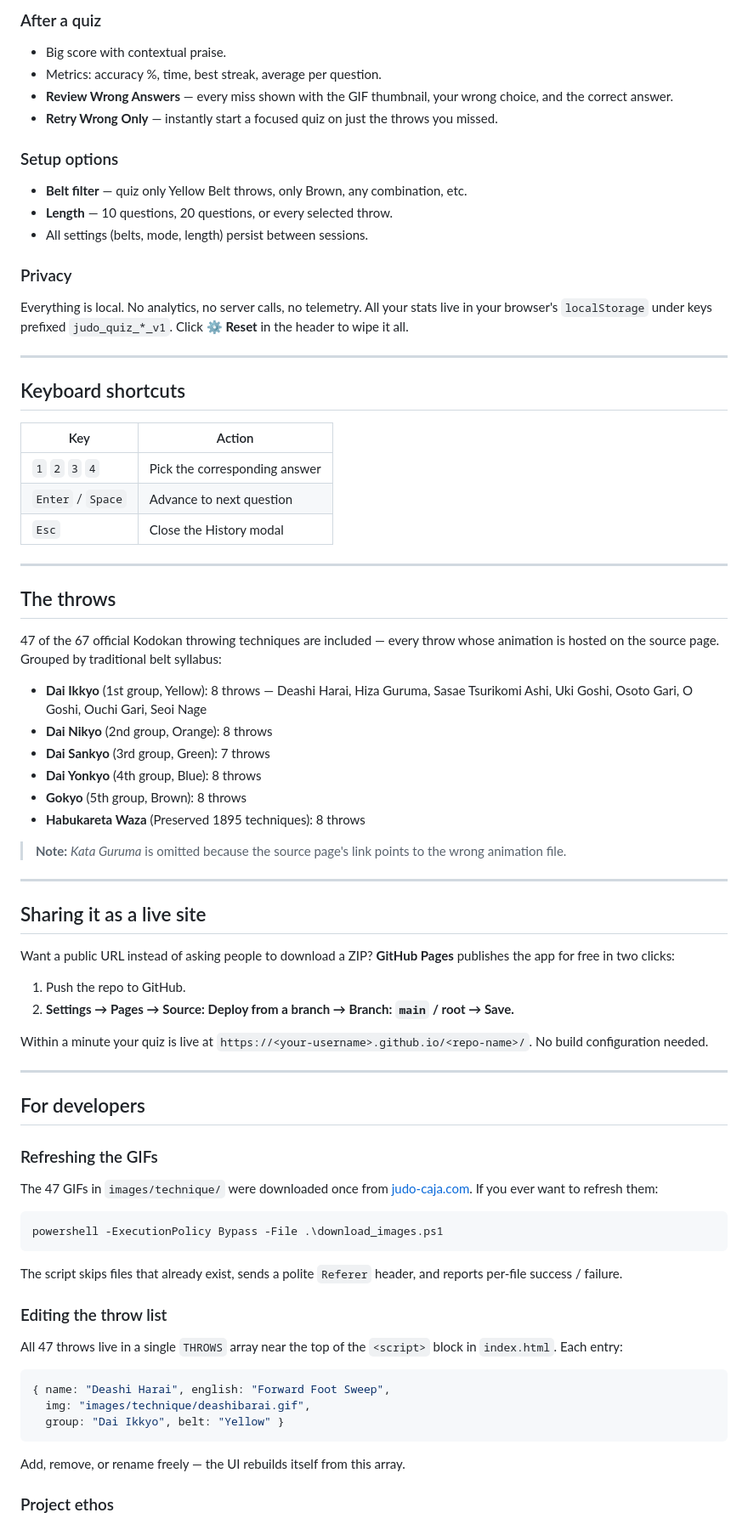
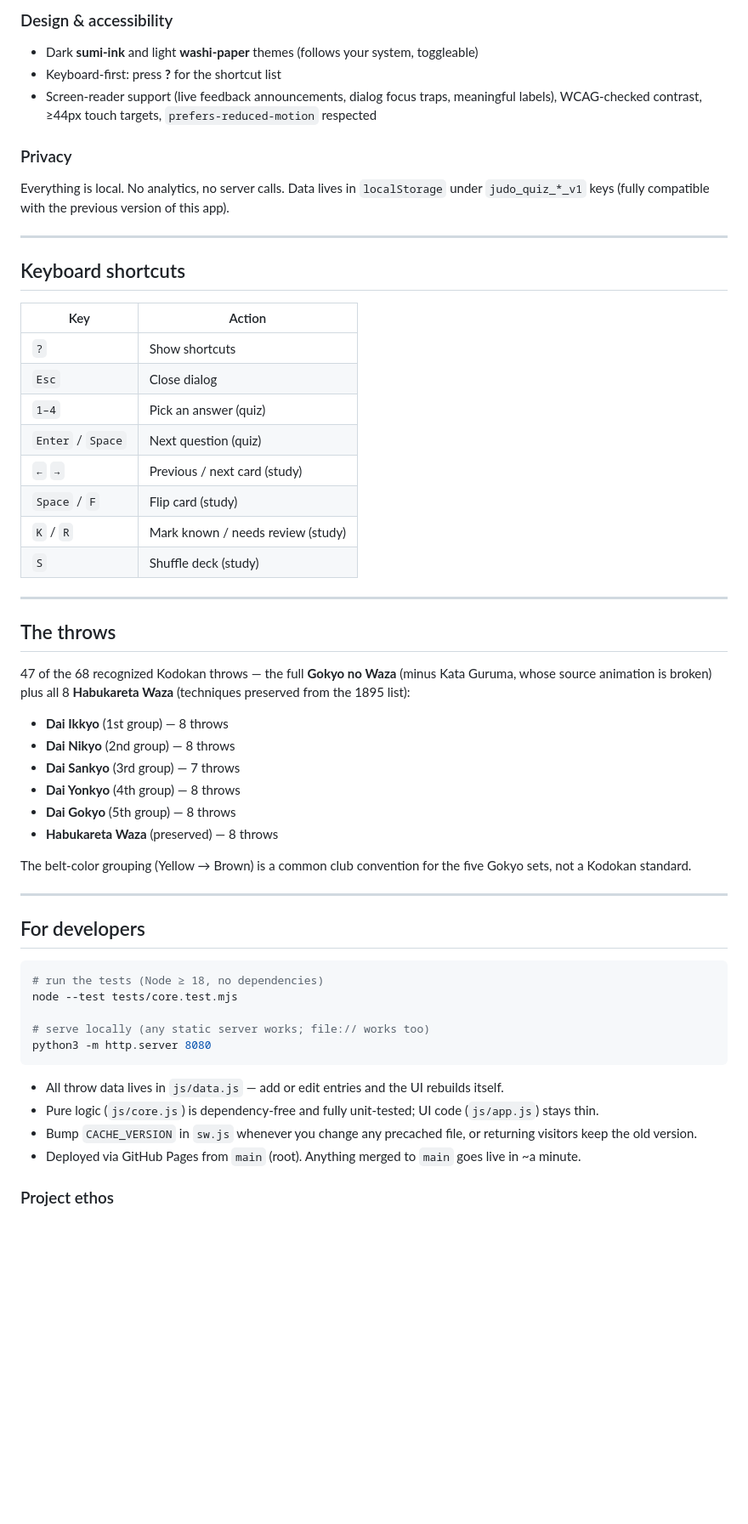
Before and after one commit to 7H35C4r3Cr0W/Judo-Throw-Flashcards, a Markdown page: README.md, the part around one of its changes. Shown at 85% size. GitHub-like rendering; blank space fills up the shorter version.

````diff
--- a/README.md
+++ b/README.md
@@ -64,20 +75,11 @@ That's the whole project. Open `index.html` and you're done.
 
-### After a quiz
-
-- Big score with contextual praise.
-- Metrics: accuracy %, time, best streak, average per question.
-- **Review Wrong Answers** — every miss shown with the GIF thumbnail, your wrong choice, and the correct answer.
-- **Retry Wrong Only** — instantly start a focused quiz on just the throws you missed.
-
-### Setup options
-
-- **Belt filter** — quiz only Yellow Belt throws, only Brown, any combination, etc.
-- **Length** — 10 questions, 20 questions, or every selected throw.
-- All settings (belts, mode, length) persist between sessions.
+### Design & accessibility
+- Dark **sumi-ink** and light **washi-paper** themes (follows your system, toggleable)
+- Keyboard-first: press **?** for the shortcut list
+- Screen-reader support (live feedback announcements, dialog focus traps, meaningful labels), WCAG-checked contrast, ≥44px touch targets, `prefers-reduced-motion` respected
 
 ### Privacy
-
-Everything is local. No analytics, no server calls, no telemetry. All your stats live in your browser's `localStorage` under keys prefixed `judo_quiz_*_v1`. Click **⚙️ Reset** in the header to wipe it all.
+Everything is local. No analytics, no server calls. Data lives in `localStorage` under `judo_quiz_*_v1` keys (fully compatible with the previous version of this app).
 
 ---
 
@@ -85,61 +87,46 @@ Everything is local. No analytics, no server calls, no telemetry. All your stats
 
 | Key | Action |
 |---|---|
-| `1` `2` `3` `4` | Pick the corresponding answer |
-| `Enter` / `Space` | Advance to next question |
-| `Esc` | Close the History modal |
+| `?` | Show shortcuts |
+| `Esc` | Close dialog |
+| `1–4` | Pick an answer (quiz) |
+| `Enter` / `Space` | Next question (quiz) |
+| `←` `→` | Previous / next card (study) |
+| `Space` / `F` | Flip card (study) |
+| `K` / `R` | Mark known / needs review (study) |
+| `S` | Shuffle deck (study) |
 
 ---
 
 ## The throws
 
-47 of the 67 official Kodokan throwing techniques are included — every throw whose animation is hosted on the source page. Grouped by traditional belt syllabus:
+47 of the 68 recognized Kodokan throws — the full **Gokyo no Waza** (minus Kata Guruma, whose source animation is broken) plus all 8 **Habukareta Waza** (techniques preserved from the 1895 list):
 
-- **Dai Ikkyo** (1st group, Yellow): 8 throws — Deashi Harai, Hiza Guruma, Sasae Tsurikomi Ashi, Uki Goshi, Osoto Gari, O Goshi, Ouchi Gari, Seoi Nage
-- **Dai Nikyo** (2nd group, Orange): 8 throws
-- **Dai Sankyo** (3rd group, Green): 7 throws
-- **Dai Yonkyo** (4th group, Blue): 8 throws
-- **Gokyo** (5th group, Brown): 8 throws
-- **Habukareta Waza** (Preserved 1895 techniques): 8 throws
+- **Dai Ikkyo** (1st group) — 8 throws
+- **Dai Nikyo** (2nd group) — 8 throws
+- **Dai Sankyo** (3rd group) — 7 throws
+- **Dai Yonkyo** (4th group) — 8 throws
+- **Dai Gokyo** (5th group) — 8 throws
+- **Habukareta Waza** (preserved) — 8 throws
 
-> **Note:** *Kata Guruma* is omitted because the source page's link points to the wrong animation file.
-
----
-
-## Sharing it as a live site
-
-Want a public URL instead of asking people to download a ZIP? **GitHub Pages** publishes the app for free in two clicks:
-
-1. Push the repo to GitHub.
-2. **Settings → Pages → Source: Deploy from a branch → Branch: `main` / root → Save.**
-
-Within a minute your quiz is live at `https://<your-username>.github.io/<repo-name>/`. No build configuration needed.
+The belt-color grouping (Yellow → Brown) is a common club convention for the five Gokyo sets, not a Kodokan standard.
 
 ---
 
 ## For developers
 
-### Refreshing the GIFs
+```bash
+# run the tests (Node ≥ 18, no dependencies)
+node --test tests/core.test.mjs
 
-The 47 GIFs in `images/technique/` were downloaded once from [judo-caja.com](https://judo-caja.com/techniques.html). If you ever want to refresh them:
-
-```powershell
-powershell -ExecutionPolicy Bypass -File .\download_images.ps1
+# serve locally (any static server works; file:// works too)
+python3 -m http.server 8080
 ```
 
-The script skips files that already exist, sends a polite `Referer` header, and reports per‑file success / failure.
-
-### Editing the throw list
-
-All 47 throws live in a single `THROWS` array near the top of the `<script>` block in `index.html`. Each entry:
-
-```js
-{ name: "Deashi Harai", english: "Forward Foot Sweep",
-  img: "images/technique/deashibarai.gif",
-  group: "Dai Ikkyo", belt: "Yellow" }
-```
-
-Add, remove, or rename freely — the UI rebuilds itself from this array.
+- All throw data lives in `js/data.js` — add or edit entries and the UI rebuilds itself.
+- Pure logic (`js/core.js`) is dependency-free and fully unit-tested; UI code (`js/app.js`) stays thin.
+- Bump `CACHE_VERSION` in `sw.js` whenever you change any precached file, or returning visitors keep the old version.
+- Deployed via GitHub Pages from `main` (root). Anything merged to `main` goes live in ~a minute.
 
 ### Project ethos
 
````
Also changed, not shown: other parts of README.md (+52 -44 lines).
